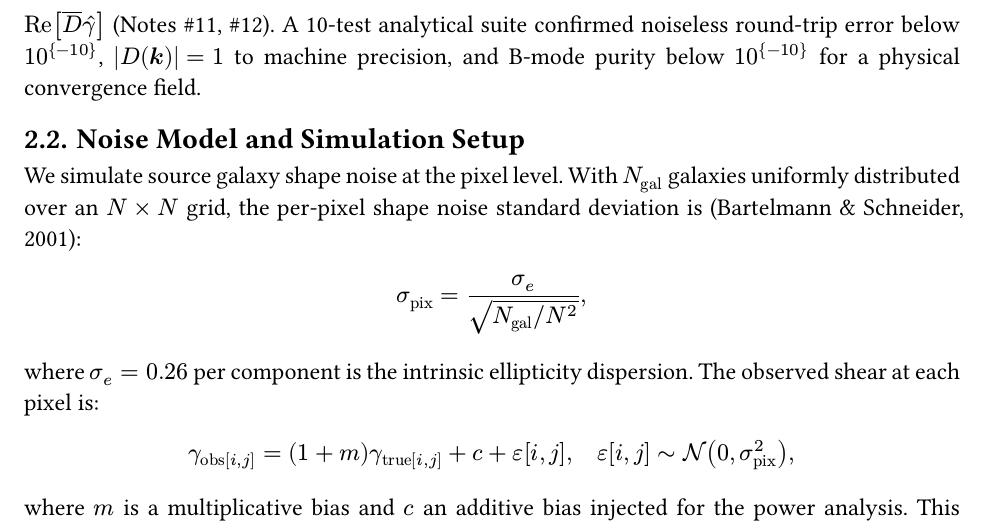
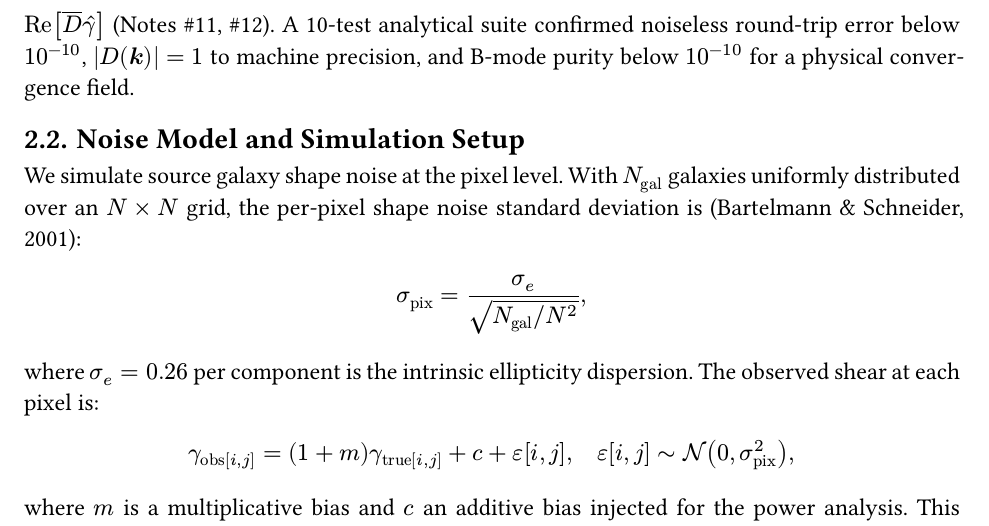
Before and after one commit to AdamField118/MA551_Computational_Statistics, a Typst document (final_project/report/report.typ): part of page 3 of 11, cut so that both start at the same text. Compiled offline with Typst 0.15; a missing font is replaced by an installed copy or a similar font.

Commit message:
formatting in report

```diff
--- a/final_project/report/report.typ
+++ b/final_project/report/report.typ
@@ -129,8 +129,8 @@ SMPy#footnote[https://github.com/GeorgeVassilakis/SMPy]
 $(k_1^2 - k_2^2) hat(G)_1 + 2k_1 k_2 hat(G)_2) \/ k^2$ for the
 E-mode, which is algebraically identical to
 $op("Re")[overline(D) hat(gamma)]$ (Notes \#11, \#12). A 10-test
-analytical suite confirmed noiseless round-trip error below $10^{-10}$,
-$|D(bold(k))| = 1$ to machine precision, and B-mode purity below $10^{-10}$
+analytical suite confirmed noiseless round-trip error below $10^(-10)$,
+$|D(bold(k))| = 1$ to machine precision, and B-mode purity below $10^(-10)$
 for a physical convergence field.
 
 == Noise Model and Simulation Setup
```
